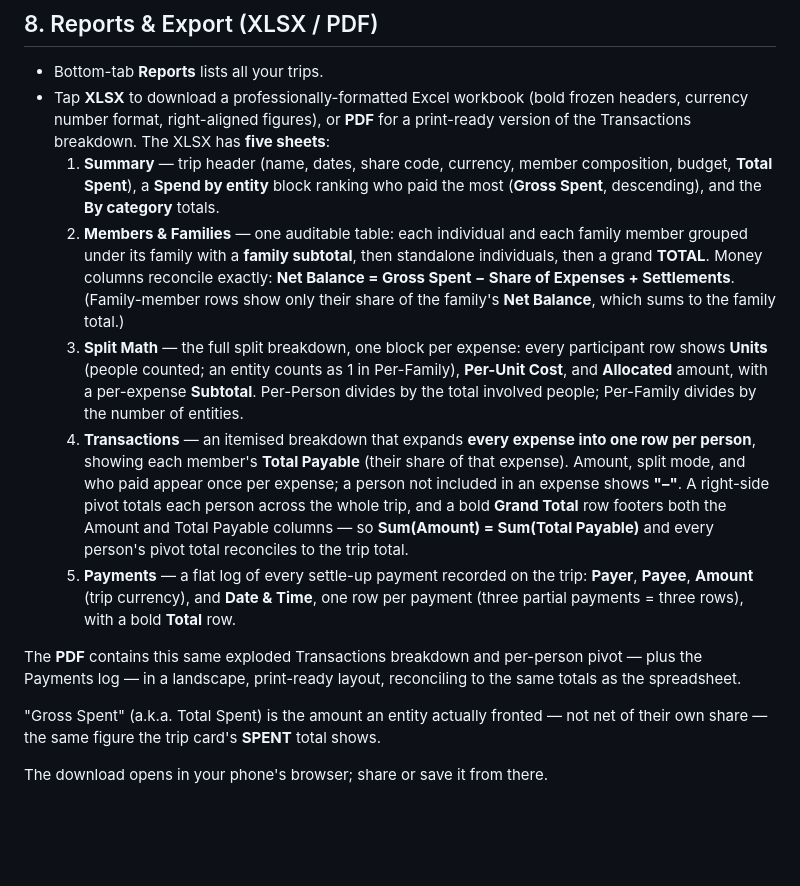
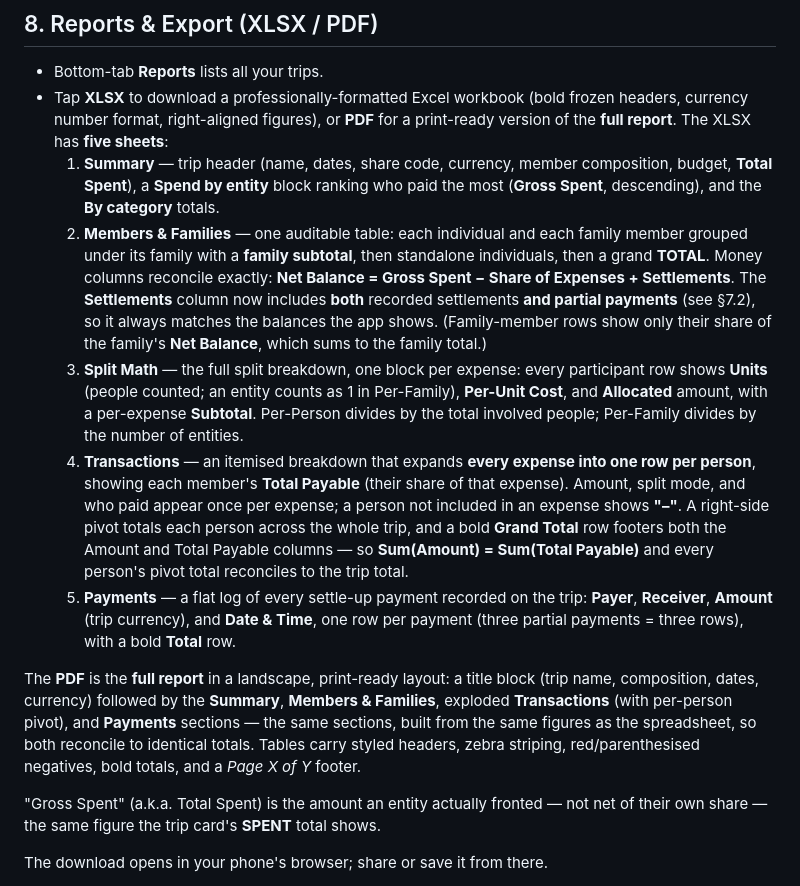
Before and after one commit to Jyotirmay-Singh/tripPlanner_basic, a Markdown page: USER_GUIDE.md, the part around the change. Rendered like a GitHub page; blank space fills up the shorter version.

```diff
--- a/USER_GUIDE.md
+++ b/USER_GUIDE.md
@@ -183,16 +183,17 @@ the recomputed balance (and can even flip who owes whom if someone has now overp
 
 - Bottom-tab **Reports** lists all your trips.
 - Tap **XLSX** to download a professionally-formatted Excel workbook (bold frozen headers, currency
-  number format, right-aligned figures), or **PDF** for a print-ready version of the Transactions
-  breakdown. The XLSX has **five sheets**:
+  number format, right-aligned figures), or **PDF** for a print-ready version of the **full report**.
+  The XLSX has **five sheets**:
   1. **Summary** — trip header (name, dates, share code, currency, member composition, budget,
      **Total Spent**), a **Spend by entity** block ranking who paid the most (**Gross Spent**,
      descending), and the **By category** totals.
   2. **Members & Families** — one auditable table: each individual and each family member grouped
      under its family with a **family subtotal**, then standalone individuals, then a grand **TOTAL**.
      Money columns reconcile exactly: **Net Balance = Gross Spent − Share of Expenses + Settlements**.
-     (Family-member rows show only their share of the family's **Net Balance**, which sums to the
-     family total.)
+     The **Settlements** column now includes **both** recorded settlements **and partial payments**
+     (see §7.2), so it always matches the balances the app shows. (Family-member rows show only their
+     share of the family's **Net Balance**, which sums to the family total.)
   3. **Split Math** — the full split breakdown, one block per expense: every participant row shows
      **Units** (people counted; an entity counts as 1 in Per-Family), **Per-Unit Cost**, and
      **Allocated** amount, with a per-expense **Subtotal**. Per-Person divides by the total involved
@@ -203,12 +204,15 @@ the recomputed balance (and can even flip who owes whom if someone has now overp
      pivot totals each person across the whole trip, and a bold **Grand Total** row footers both the
      Amount and Total Payable columns — so **Sum(Amount) = Sum(Total Payable)** and every person's
      pivot total reconciles to the trip total.
-  5. **Payments** — a flat log of every settle-up payment recorded on the trip: **Payer**, **Payee**,
+  5. **Payments** — a flat log of every settle-up payment recorded on the trip: **Payer**, **Receiver**,
      **Amount** (trip currency), and **Date & Time**, one row per payment (three partial payments =
      three rows), with a bold **Total** row.
 
-The **PDF** contains this same exploded Transactions breakdown and per-person pivot — plus the Payments
-log — in a landscape, print-ready layout, reconciling to the same totals as the spreadsheet.
+The **PDF** is the **full report** in a landscape, print-ready layout: a title block (trip name,
+composition, dates, currency) followed by the **Summary**, **Members & Families**, exploded
+**Transactions** (with per-person pivot), and **Payments** sections — the same sections, built from the
+same figures as the spreadsheet, so both reconcile to identical totals. Tables carry styled headers,
+zebra striping, red/parenthesised negatives, bold totals, and a *Page X of Y* footer.
 
 "Gross Spent" (a.k.a. Total Spent) is the amount an entity actually fronted — not net of their own
 share — the same figure the trip card's **SPENT** total shows.
```
Also changed, not shown: CLAUDE.md (+40 -0 lines).
